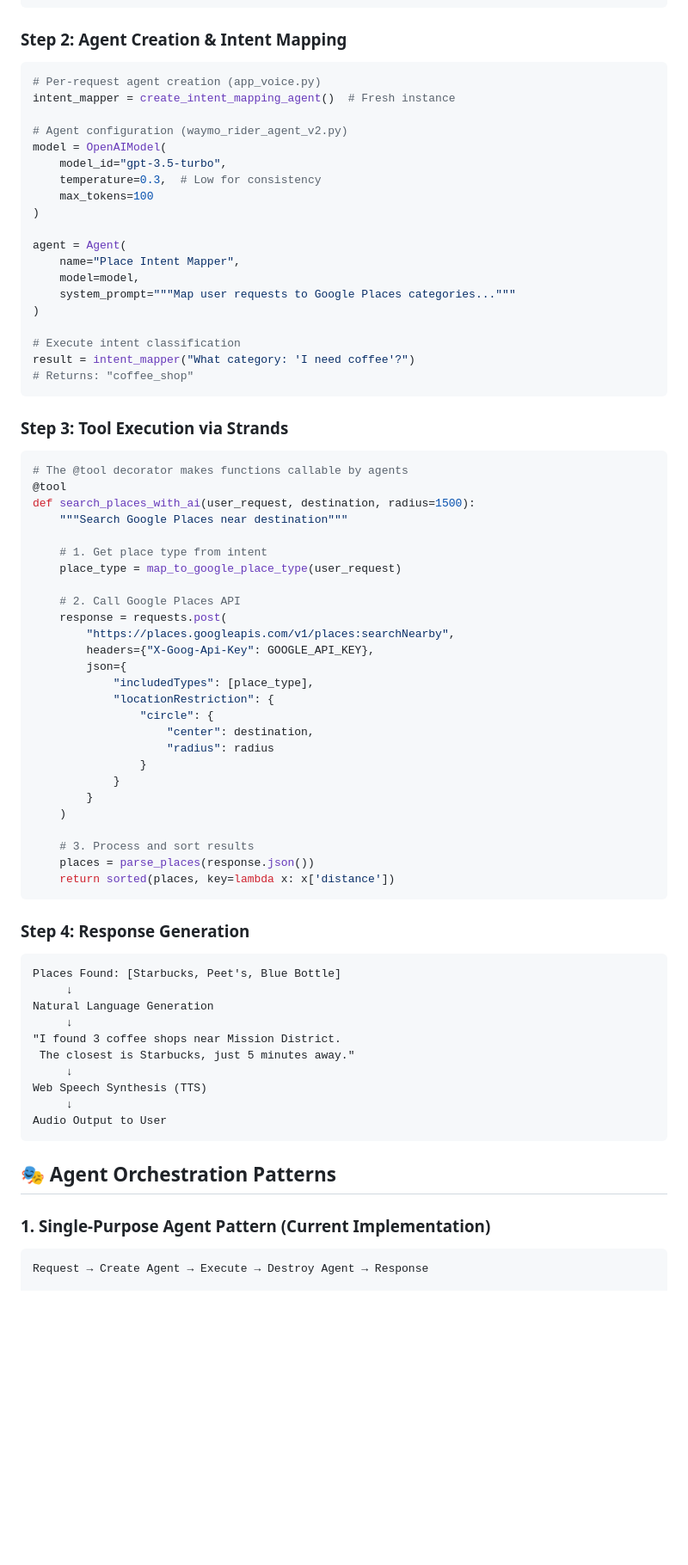
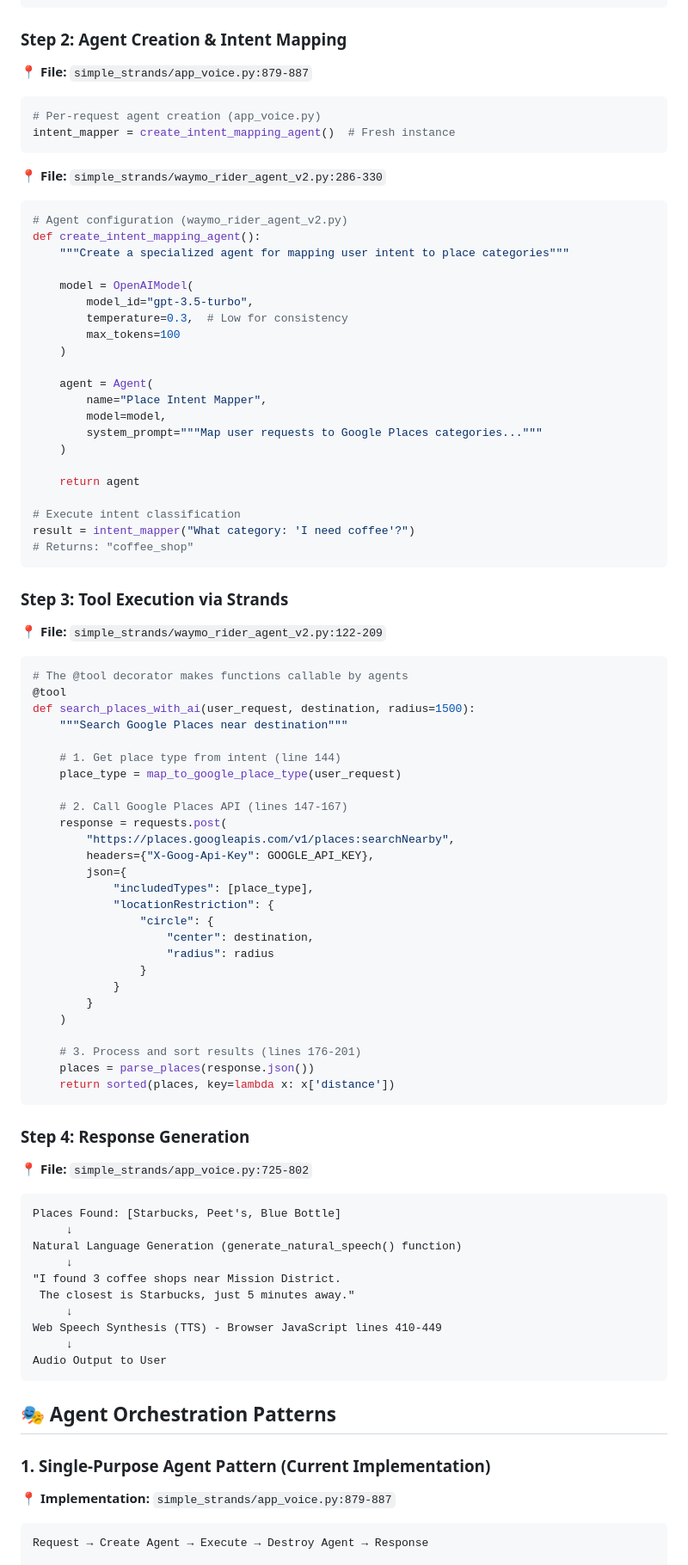
Before and after one commit to kittohq/hackday-2025, a Markdown page: STRANDS_ARCHITECTURE.md, the part around one of its changes. Shown at 86% size. Rendered like a GitHub page; blank space fills up the shorter version.

````diff
--- a/STRANDS_ARCHITECTURE.md
+++ b/STRANDS_ARCHITECTURE.md
@@ -92,22 +112,32 @@ POST /api/voice
 ```
 
 ### Step 2: Agent Creation & Intent Mapping
+
+📍 **File:** `simple_strands/app_voice.py:879-887`
 ```python
 # Per-request agent creation (app_voice.py)
 intent_mapper = create_intent_mapping_agent()  # Fresh instance
+```
 
+📍 **File:** `simple_strands/waymo_rider_agent_v2.py:286-330`
+```python
 # Agent configuration (waymo_rider_agent_v2.py)
-model = OpenAIModel(
-    model_id="gpt-3.5-turbo",
-    temperature=0.3,  # Low for consistency
-    max_tokens=100
-)
+def create_intent_mapping_agent():
+    """Create a specialized agent for mapping user intent to place categories"""
 
-agent = Agent(
-    name="Place Intent Mapper",
-    model=model,
-    system_prompt="""Map user requests to Google Places categories..."""
-)
+    model = OpenAIModel(
+        model_id="gpt-3.5-turbo",
+        temperature=0.3,  # Low for consistency
+        max_tokens=100
+    )
+
+    agent = Agent(
+        name="Place Intent Mapper",
+        model=model,
+        system_prompt="""Map user requests to Google Places categories..."""
+    )
+
+    return agent
 
 # Execute intent classification
 result = intent_mapper("What category: 'I need coffee'?")
@@ -115,16 +145,18 @@ result = intent_mapper("What category: 'I need coffee'?")
 ```
 
 ### Step 3: Tool Execution via Strands
+
+📍 **File:** `simple_strands/waymo_rider_agent_v2.py:122-209`
 ```python
 # The @tool decorator makes functions callable by agents
 @tool
 def search_places_with_ai(user_request, destination, radius=1500):
     """Search Google Places near destination"""
 
-    # 1. Get place type from intent
+    # 1. Get place type from intent (line 144)
     place_type = map_to_google_place_type(user_request)
 
-    # 2. Call Google Places API
+    # 2. Call Google Places API (lines 147-167)
     response = requests.post(
         "https://places.googleapis.com/v1/places:searchNearby",
         headers={"X-Goog-Api-Key": GOOGLE_API_KEY},
@@ -139,21 +171,23 @@ def search_places_with_ai(user_request, destination, radius=1500):
         }
     )
 
-    # 3. Process and sort results
+    # 3. Process and sort results (lines 176-201)
     places = parse_places(response.json())
     return sorted(places, key=lambda x: x['distance'])
 ```
 
 ### Step 4: Response Generation
+
+📍 **File:** `simple_strands/app_voice.py:725-802`
 ```
 Places Found: [Starbucks, Peet's, Blue Bottle]
      ↓
-Natural Language Generation
+Natural Language Generation (generate_natural_speech() function)
      ↓
 "I found 3 coffee shops near Mission District.
  The closest is Starbucks, just 5 minutes away."
      ↓
-Web Speech Synthesis (TTS)
+Web Speech Synthesis (TTS) - Browser JavaScript lines 410-449
      ↓
 Audio Output to User
 ```
@@ -161,6 +195,8 @@ Audio Output to User
 ## 🎭 Agent Orchestration Patterns
 
 ### 1. **Single-Purpose Agent Pattern** (Current Implementation)
+
+📍 **Implementation:** `simple_strands/app_voice.py:879-887`
 ```
 Request → Create Agent → Execute → Destroy Agent → Response
 
````
Also changed, not shown: other parts of STRANDS_ARCHITECTURE.md (+44 -4 lines).
